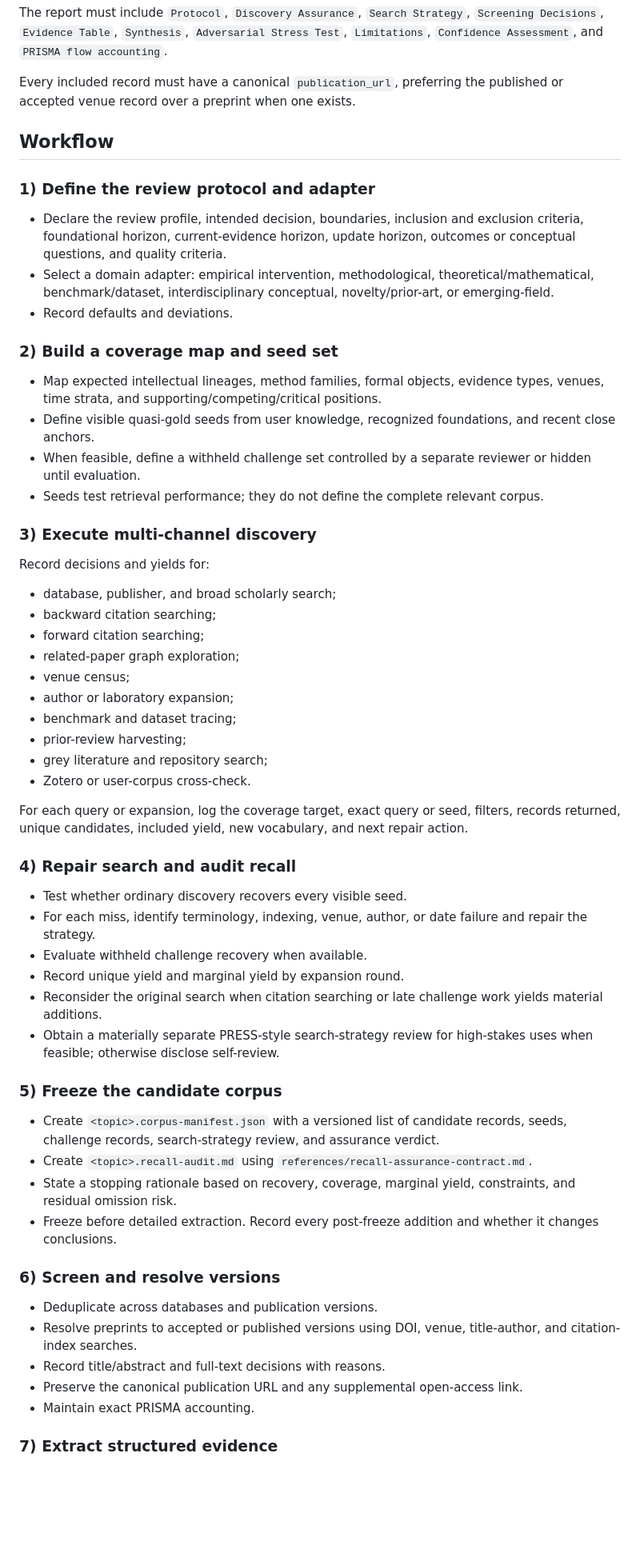
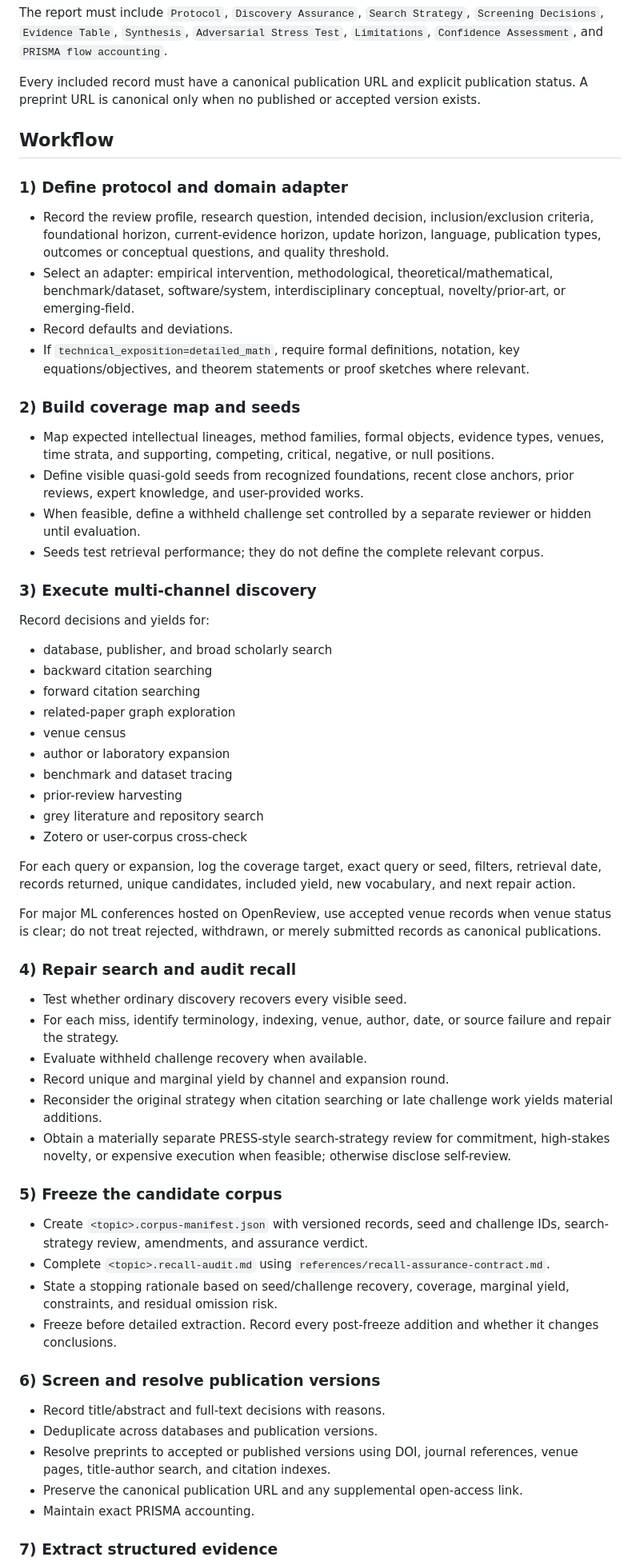
Before and after one commit to yananlong/codex-skills, a Markdown page: research/research-systematic-literature-review/SKILL.md, the part around one of its changes. Shown at 80% size. GitHub-like rendering; blank space fills up the shorter version.

Commit message:
Integrate recall assurance without regressing SLR workflows

```diff
--- a/research/research-systematic-literature-review/SKILL.md
+++ b/research/research-systematic-literature-review/SKILL.md
@@ -86,20 +109,21 @@ Full systematic profiles produce:
 
 The report must include `Protocol`, `Discovery Assurance`, `Search Strategy`, `Screening Decisions`, `Evidence Table`, `Synthesis`, `Adversarial Stress Test`, `Limitations`, `Confidence Assessment`, and `PRISMA flow accounting`.
 
-Every included record must have a canonical `publication_url`, preferring the published or accepted venue record over a preprint when one exists.
+Every included record must have a canonical publication URL and explicit publication status. A preprint URL is canonical only when no published or accepted version exists.
 
 ## Workflow
 
-### 1) Define the review protocol and adapter
+### 1) Define protocol and domain adapter
 
-- Declare the review profile, intended decision, boundaries, inclusion and exclusion criteria, foundational horizon, current-evidence horizon, update horizon, outcomes or conceptual questions, and quality criteria.
-- Select a domain adapter: empirical intervention, methodological, theoretical/mathematical, benchmark/dataset, interdisciplinary conceptual, novelty/prior-art, or emerging-field.
+- Record the review profile, research question, intended decision, inclusion/exclusion criteria, foundational horizon, current-evidence horizon, update horizon, language, publication types, outcomes or conceptual questions, and quality threshold.
+- Select an adapter: empirical intervention, methodological, theoretical/mathematical, benchmark/dataset, software/system, interdisciplinary conceptual, novelty/prior-art, or emerging-field.
 - Record defaults and deviations.
+- If `technical_exposition=detailed_math`, require formal definitions, notation, key equations/objectives, and theorem statements or proof sketches where relevant.
 
-### 2) Build a coverage map and seed set
+### 2) Build coverage map and seeds
 
-- Map expected intellectual lineages, method families, formal objects, evidence types, venues, time strata, and supporting/competing/critical positions.
-- Define visible quasi-gold seeds from user knowledge, recognized foundations, and recent close anchors.
+- Map expected intellectual lineages, method families, formal objects, evidence types, venues, time strata, and supporting, competing, critical, negative, or null positions.
+- Define visible quasi-gold seeds from recognized foundations, recent close anchors, prior reviews, expert knowledge, and user-provided works.
 - When feasible, define a withheld challenge set controlled by a separate reviewer or hidden until evaluation.
 - Seeds test retrieval performance; they do not define the complete relevant corpus.
 
@@ -107,40 +131,42 @@ Every included record must have a canonical `publication_url`, preferring the pu
 
 Record decisions and yields for:
 
-- database, publisher, and broad scholarly search;
-- backward citation searching;
-- forward citation searching;
-- related-paper graph exploration;
-- venue census;
-- author or laboratory expansion;
-- benchmark and dataset tracing;
-- prior-review harvesting;
-- grey literature and repository search;
-- Zotero or user-corpus cross-check.
+- database, publisher, and broad scholarly search
+- backward citation searching
+- forward citation searching
+- related-paper graph exploration
+- venue census
+- author or laboratory expansion
+- benchmark and dataset tracing
+- prior-review harvesting
+- grey literature and repository search
+- Zotero or user-corpus cross-check
 
-For each query or expansion, log the coverage target, exact query or seed, filters, records returned, unique candidates, included yield, new vocabulary, and next repair action.
+For each query or expansion, log the coverage target, exact query or seed, filters, retrieval date, records returned, unique candidates, included yield, new vocabulary, and next repair action.
+
+For major ML conferences hosted on OpenReview, use accepted venue records when venue status is clear; do not treat rejected, withdrawn, or merely submitted records as canonical publications.
 
 ### 4) Repair search and audit recall
 
 - Test whether ordinary discovery recovers every visible seed.
-- For each miss, identify terminology, indexing, venue, author, or date failure and repair the strategy.
+- For each miss, identify terminology, indexing, venue, author, date, or source failure and repair the strategy.
 - Evaluate withheld challenge recovery when available.
-- Record unique yield and marginal yield by expansion round.
-- Reconsider the original search when citation searching or late challenge work yields material additions.
-- Obtain a materially separate PRESS-style search-strategy review for high-stakes uses when feasible; otherwise disclose self-review.
+- Record unique and marginal yield by channel and expansion round.
+- Reconsider the original strategy when citation searching or late challenge work yields material additions.
+- Obtain a materially separate PRESS-style search-strategy review for commitment, high-stakes novelty, or expensive execution when feasible; otherwise disclose self-review.
 
 ### 5) Freeze the candidate corpus
 
-- Create `<topic>.corpus-manifest.json` with a versioned list of candidate records, seeds, challenge records, search-strategy review, and assurance verdict.
-- Create `<topic>.recall-audit.md` using `references/recall-assurance-contract.md`.
-- State a stopping rationale based on recovery, coverage, marginal yield, constraints, and residual omission risk.
+- Create `<topic>.corpus-manifest.json` with versioned records, seed and challenge IDs, search-strategy review, amendments, and assurance verdict.
+- Complete `<topic>.recall-audit.md` using `references/recall-assurance-contract.md`.
+- State a stopping rationale based on seed/challenge recovery, coverage, marginal yield, constraints, and residual omission risk.
 - Freeze before detailed extraction. Record every post-freeze addition and whether it changes conclusions.
 
-### 6) Screen and resolve versions
+### 6) Screen and resolve publication versions
 
+- Record title/abstract and full-text decisions with reasons.
 - Deduplicate across databases and publication versions.
-- Resolve preprints to accepted or published versions using DOI, venue, title-author, and citation-index searches.
-- Record title/abstract and full-text decisions with reasons.
+- Resolve preprints to accepted or published versions using DOI, journal references, venue pages, title-author search, and citation indexes.
 - Preserve the canonical publication URL and any supplemental open-access link.
 - Maintain exact PRISMA accounting.
 
```
Also changed, not shown: other parts of research/research-systematic-literature-review/SKILL.md (+61 -45 lines).
